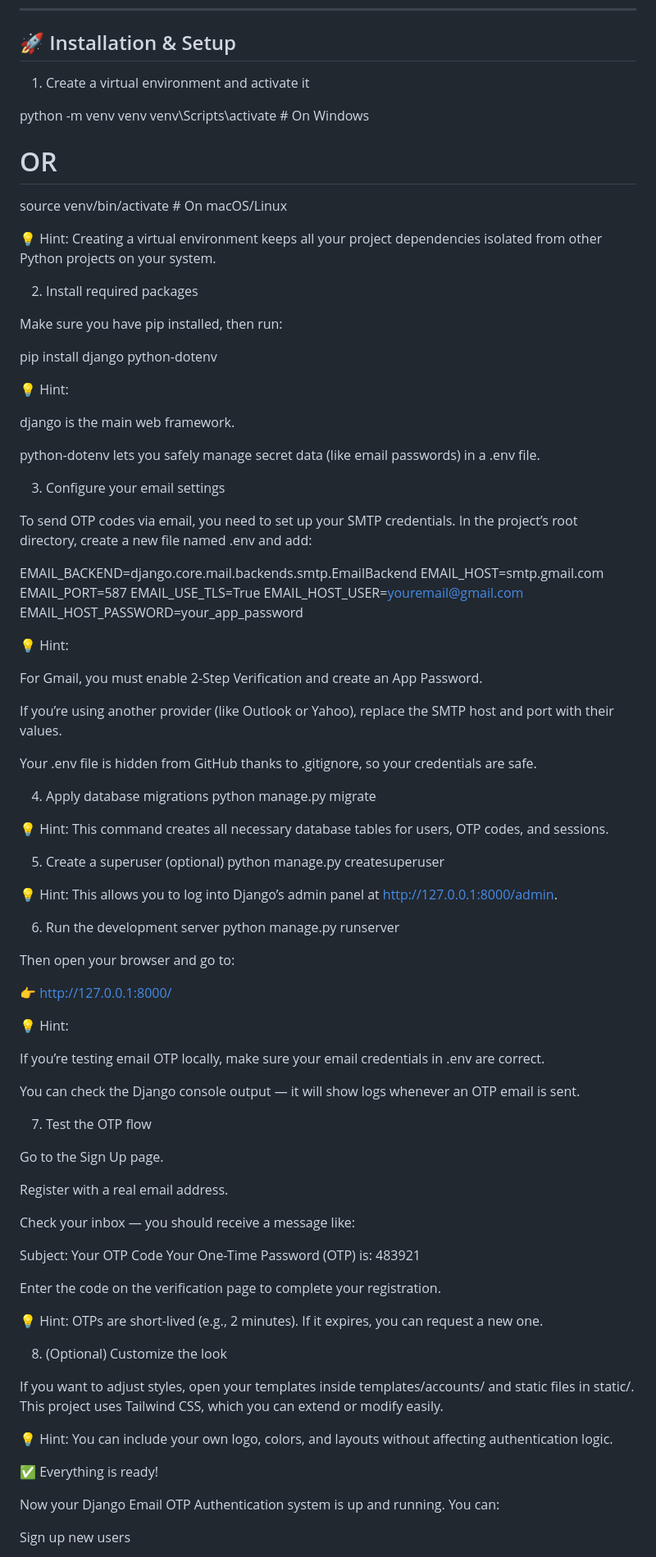
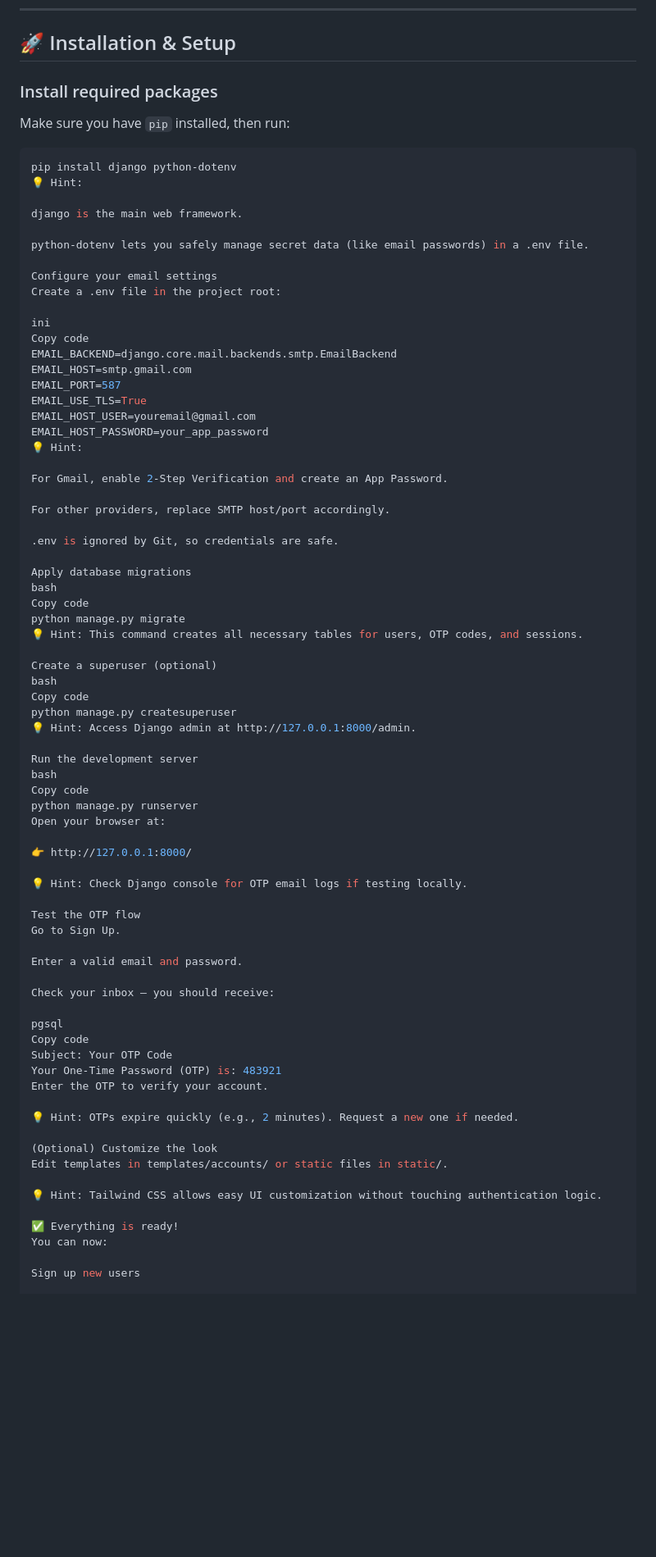
Before and after one commit to mahdiyarhoshyari7/django-email-otp-auth, a Markdown page: README.md, the part around the change printed below. Shown: that part at 82% size. Drawn GitHub-style; blank space fills up the shorter version.

````diff
--- a/README.md
+++ b/README.md
@@ -33,103 +33,81 @@ When a user signs up or logs in, an OTP code is sent to their registered email,
 
 ## 🚀 Installation & Setup
 
-1. Create a virtual environment and activate it
+### Install required packages
 
-python -m venv venv
-venv\Scripts\activate   # On Windows
-# OR
-source venv/bin/activate  # On macOS/Linux
+Make sure you have `pip` installed, then run:
 
-
-💡 Hint: Creating a virtual environment keeps all your project dependencies isolated from other Python projects on your system.
-
-2. Install required packages
-
-Make sure you have pip installed, then run:
-
+```bash
 pip install django python-dotenv
-
-
 💡 Hint:
 
 django is the main web framework.
 
 python-dotenv lets you safely manage secret data (like email passwords) in a .env file.
 
-3. Configure your email settings
+Configure your email settings
+Create a .env file in the project root:
 
-To send OTP codes via email, you need to set up your SMTP credentials.
-In the project’s root directory, create a new file named .env and add:
-
+ini
+Copy code
 EMAIL_BACKEND=django.core.mail.backends.smtp.EmailBackend
 EMAIL_HOST=smtp.gmail.com
 EMAIL_PORT=587
 EMAIL_USE_TLS=True
 EMAIL_HOST_USER=youremail@gmail.com
 EMAIL_HOST_PASSWORD=your_app_password
-
-
 💡 Hint:
 
-For Gmail, you must enable 2-Step Verification and create an App Password.
+For Gmail, enable 2-Step Verification and create an App Password.
 
-If you’re using another provider (like Outlook or Yahoo), replace the SMTP host and port with their values.
+For other providers, replace SMTP host/port accordingly.
 
-Your .env file is hidden from GitHub thanks to .gitignore, so your credentials are safe.
+.env is ignored by Git, so credentials are safe.
 
-4. Apply database migrations
+Apply database migrations
+bash
+Copy code
 python manage.py migrate
+💡 Hint: This command creates all necessary tables for users, OTP codes, and sessions.
 
+Create a superuser (optional)
+bash
+Copy code
+python manage.py createsuperuser
+💡 Hint: Access Django admin at http://127.0.0.1:8000/admin.
 
-💡 Hint: This command creates all necessary database tables for users, OTP codes, and sessions.
-
-5. Create a superuser (optional)
-python manage.py createsuperuser
-
-
-💡 Hint: This allows you to log into Django’s admin panel at http://127.0.0.1:8000/admin.
-
-6. Run the development server
+Run the development server
+bash
+Copy code
 python manage.py runserver
-
-
-Then open your browser and go to:
+Open your browser at:
 
 👉 http://127.0.0.1:8000/
 
-💡 Hint:
+💡 Hint: Check Django console for OTP email logs if testing locally.
 
-If you’re testing email OTP locally, make sure your email credentials in .env are correct.
+Test the OTP flow
+Go to Sign Up.
 
-You can check the Django console output — it will show logs whenever an OTP email is sent.
+Enter a valid email and password.
 
-7. Test the OTP flow
+Check your inbox — you should receive:
 
-Go to the Sign Up page.
-
-Register with a real email address.
-
-Check your inbox — you should receive a message like:
-
+pgsql
+Copy code
 Subject: Your OTP Code
 Your One-Time Password (OTP) is: 483921
+Enter the OTP to verify your account.
 
+💡 Hint: OTPs expire quickly (e.g., 2 minutes). Request a new one if needed.
 
-Enter the code on the verification page to complete your registration.
+(Optional) Customize the look
+Edit templates in templates/accounts/ or static files in static/.
 
-💡 Hint: OTPs are short-lived (e.g., 2 minutes). If it expires, you can request a new one.
-
-8. (Optional) Customize the look
-
-If you want to adjust styles, open your templates inside templates/accounts/ and static files in static/.
-This project uses Tailwind CSS, which you can extend or modify easily.
-
-💡 Hint: You can include your own logo, colors, and layouts without affecting authentication logic.
+💡 Hint: Tailwind CSS allows easy UI customization without touching authentication logic.
 
 ✅ Everything is ready!
-
-Now your Django Email OTP Authentication system is up and running.
-You can:
+You can now:
 
 Sign up new users
 
````
Also changed, not shown: other parts of README.md (+22 -61 lines).
